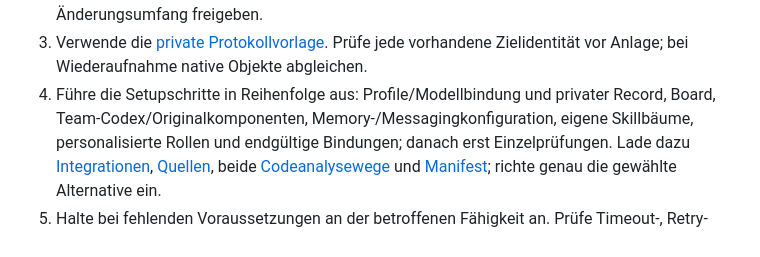
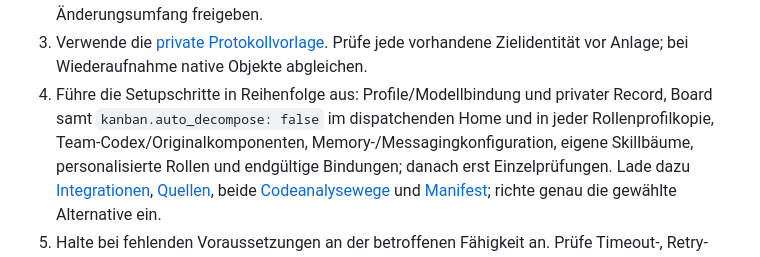
Before and after one commit to ataian/generic-devteam, a Markdown page: SKILL.md, the part around the change. GitHub-like rendering.

Commit message:
devteam: auto_decompose in den ausgefuehrten Setup-Schritt aufnehmen

```diff
--- a/SKILL.md
+++ b/SKILL.md
@@ -51,7 +51,8 @@ Eingabewege; keine Tokenwerte in Chat, Argumenten, Protokoll oder Git.
 3. Verwende die [private Protokollvorlage](templates/setup-record.md). Prüfe jede
    vorhandene Zielidentität vor Anlage; bei Wiederaufnahme native Objekte abgleichen.
 4. Führe die Setupschritte in Reihenfolge aus: Profile/Modellbindung und privater
-   Record, Board, Team-Codex/Originalkomponenten, Memory-/Messagingkonfiguration,
+   Record, Board samt `kanban.auto_decompose: false` im dispatchenden Home und in
+   jeder Rollenprofilkopie, Team-Codex/Originalkomponenten, Memory-/Messagingkonfiguration,
    eigene Skillbäume, personalisierte Rollen und endgültige Bindungen; danach erst Einzelprüfungen.
    Lade dazu [Integrationen](references/integrations.md),
    [Quellen](references/upstream-sources.md), beide [Codeanalysewege](references/code-analysis.md)
```
